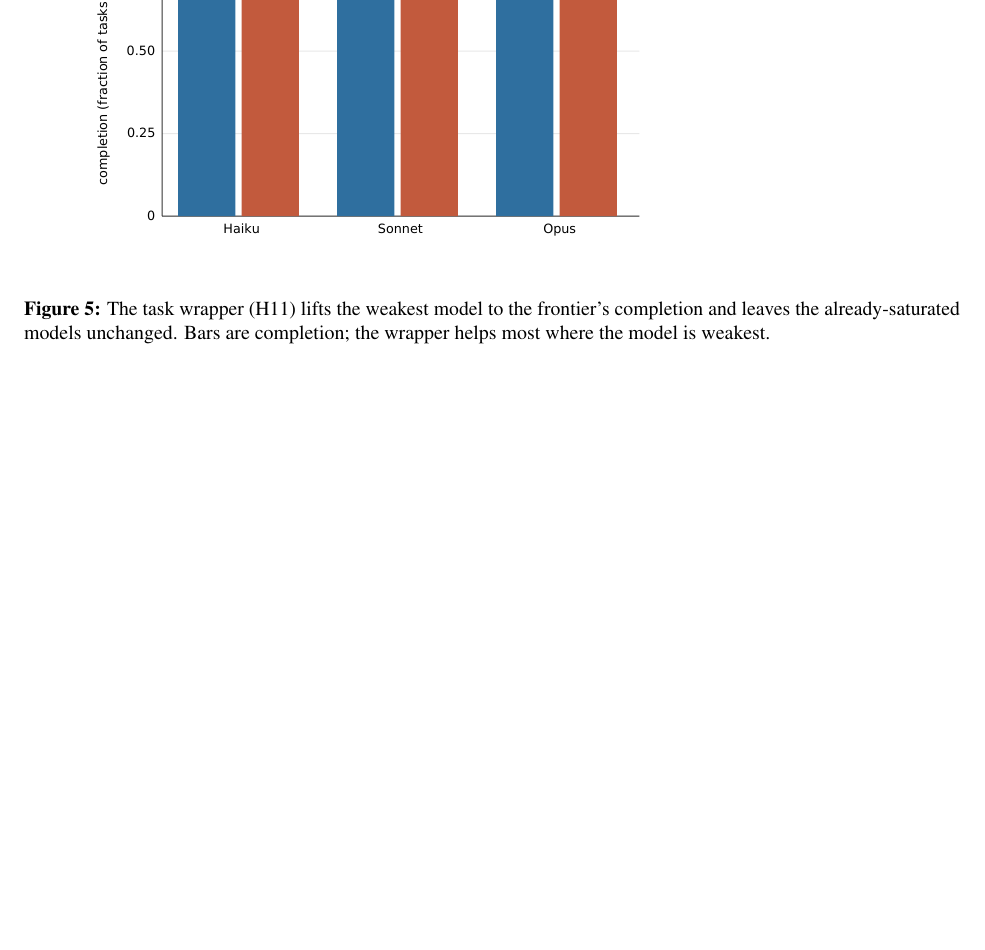
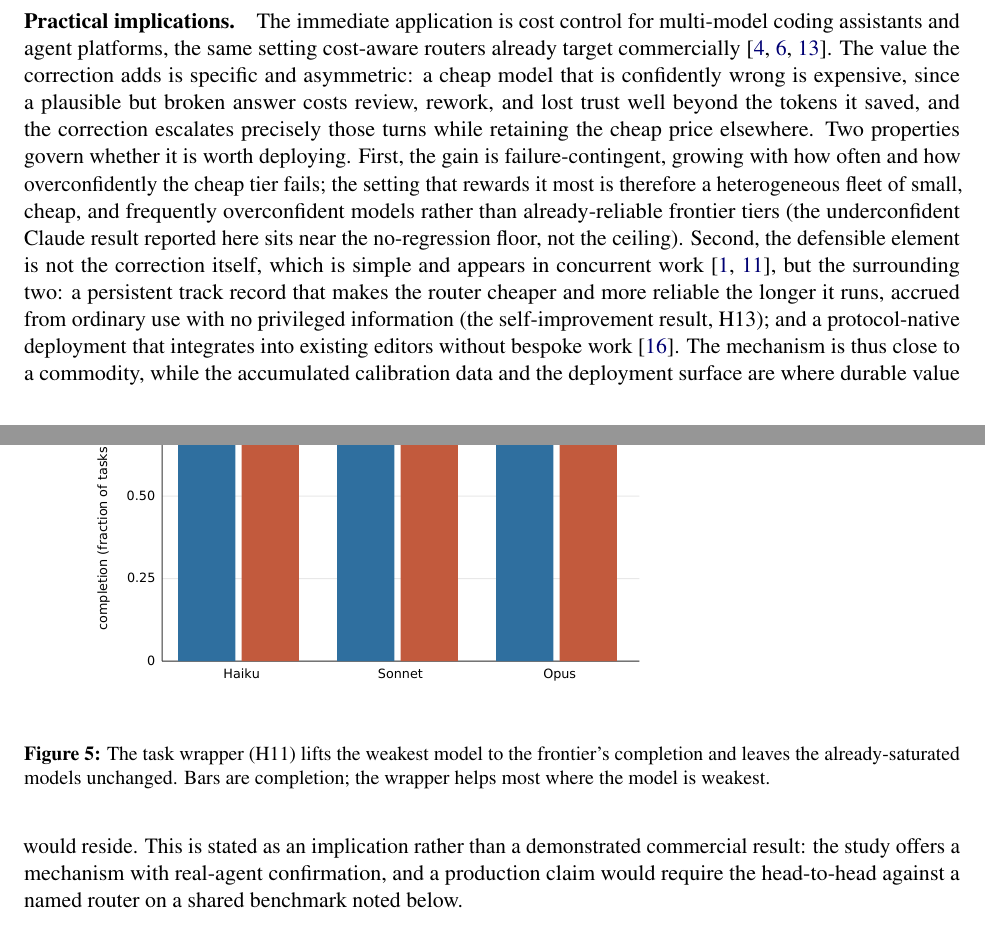
Before and after one commit to joperjoker/biomimetic-ai-orchestration, a LaTeX paper (paper1/main_formal.tex): part of page 11 of 17 before the commit and two parts of pages 10 and 11 of 17 after it, the two joined at a grey line, cut at the place of the change, the shorter picture padded with empty space. Compiled offline with pdfLaTeX.

Commit message:
paper: add a grounded Practical implications paragraph to the Discussion
Realistic commercialisation angle, not aspirational: the immediate use is
cost control for multi-model coding assistants; the value the correction
adds is the asymmetric cost of a confidently-wrong cheap answer; the gain
is failure-contingent (rewards heterogeneous overconfident fleets, not
already-reliable frontier tiers); and the defensible value is the
persistent track-record data flywheel (H13) plus the ACP deployment
surface, not the correction itself (which concurrent MARGIN/UCCI also
have). Explicitly framed as an implication, not a demonstrated business
result. Added to both editions; both build clean, 17pp.

Co-Authored-By: Claude Opus 4.8 <noreply@anthropic.com>
Claude-Session: https://claude.ai/code/session_01KXkYMiAA9n7RE1xp4yvtir

```diff
--- a/paper1/main_formal.tex
+++ b/paper1/main_formal.tex
@@ -284,6 +284,8 @@ On external validity, the miscalibration is not only a synthetic knob: a fleet p
 
 The scaling result has a direct commercial reading. Turning the pair-evaluation count into money at representative prices, a central scheduler that scores every agent-task pair pays a bill growing as $N\times M$, while a decentralised fleet caps each agent at a bounded sample, so the busiest node's bill is flat and the total grows only linearly: at the standard tier the central cost per allocation round rises from $\approx\$14$ at a hundred agents to $\approx\$144{,}000$ at ten thousand, whereas the decentralised total is $\approx\$576$ and no single node pays more than $\approx\$0.06$, a $\approx 250\times$ saving at the top of the range. The shape, a quadratic central bill against a flat per-node decentralised one, is a property of the coordination structure.
 
+\paragraph{Practical implications.} The immediate application is cost control for multi-model coding assistants and agent platforms, the same setting cost-aware routers already target commercially \citep{chen2023frugalgpt,ong2024routellm,ding2025bestroute}. The value the correction adds is specific and asymmetric: a cheap model that is confidently wrong is expensive, since a plausible but broken answer costs review, rework, and lost trust well beyond the tokens it saved, and the correction escalates precisely those turns while retaining the cheap price elsewhere. Two properties govern whether it is worth deploying. First, the gain is failure-contingent, growing with how often and how overconfidently the cheap tier fails; the setting that rewards it most is therefore a heterogeneous fleet of small, cheap, and frequently overconfident models rather than already-reliable frontier tiers (the underconfident Claude result reported here sits near the no-regression floor, not the ceiling). Second, the defensible element is not the correction itself, which is simple and appears in concurrent work \citep{armstrong2026margin,kotte2026ucci}, but the surrounding two: a persistent track record that makes the router cheaper and more reliable the longer it runs, accrued from ordinary use with no privileged information (the self-improvement result, H13); and a protocol-native deployment that integrates into existing editors without bespoke work \citep{acp2025}. The mechanism is thus close to a commodity, while the accumulated calibration data and the deployment surface are where durable value would reside. This is stated as an implication rather than a demonstrated commercial result: the study offers a mechanism with real-agent confirmation, and a production claim would require the head-to-head against a named router on a shared benchmark noted below.
+
 \paragraph{Where this research stands.} Eleven pre-registered hypotheses on synthetic populations are evaluated at full protocol scale, nine supported and two reported as honest negatives. Two further hypotheses (the task-wrapper lift and the calibrated-routing cost-efficiency) are added on real Claude agents and supported with bootstrap confidence intervals: the ladder rests on about ten agents per cell and the project on five. It is a mechanism study with real-agent confirmation, not a benchmarked production system, and every claim is marked against that boundary. The natural next step is a head-to-head against a named router on a shared, established benchmark.
 
 \section{Building the wrappers}
```
Also changed, not shown: paper1/main.tex (+2 -0 lines), paper1/main.pdf, paper1/main_formal.pdf.
